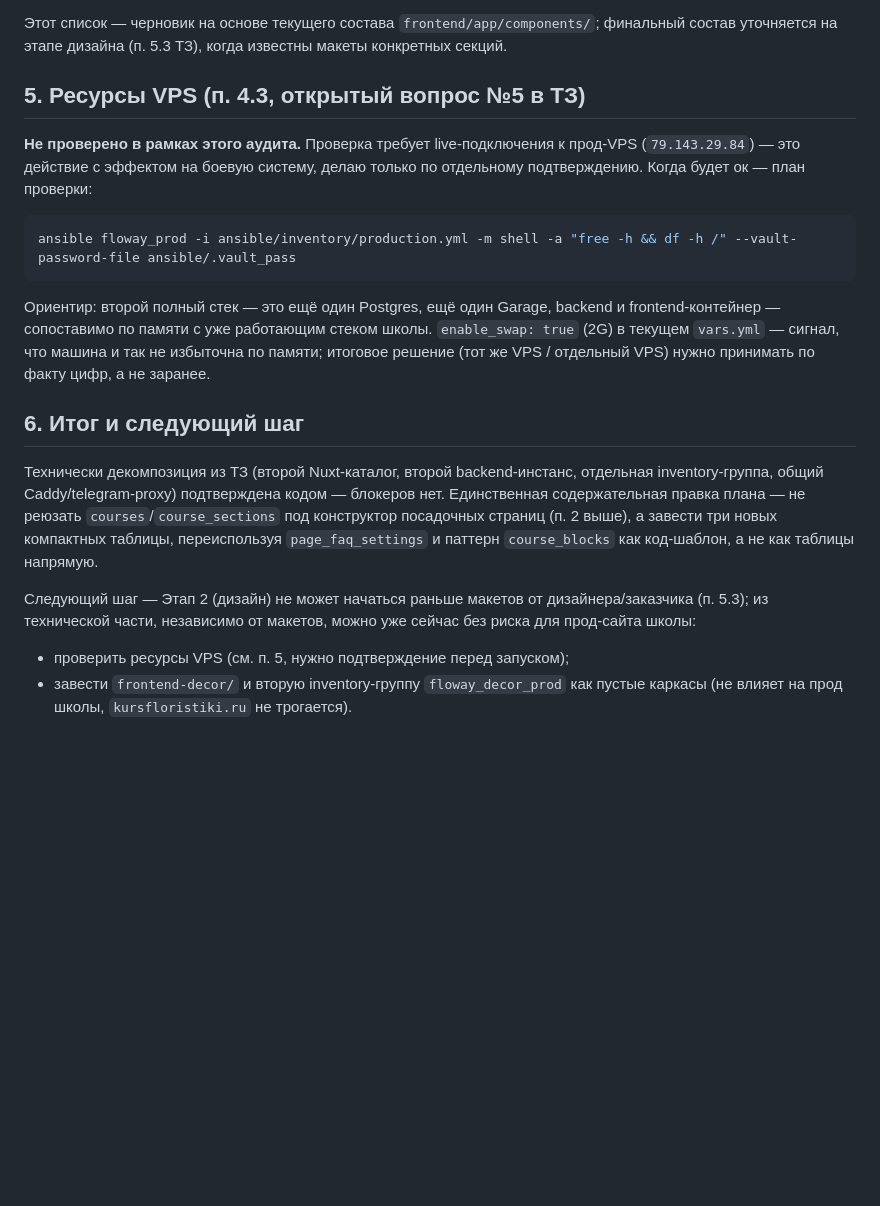
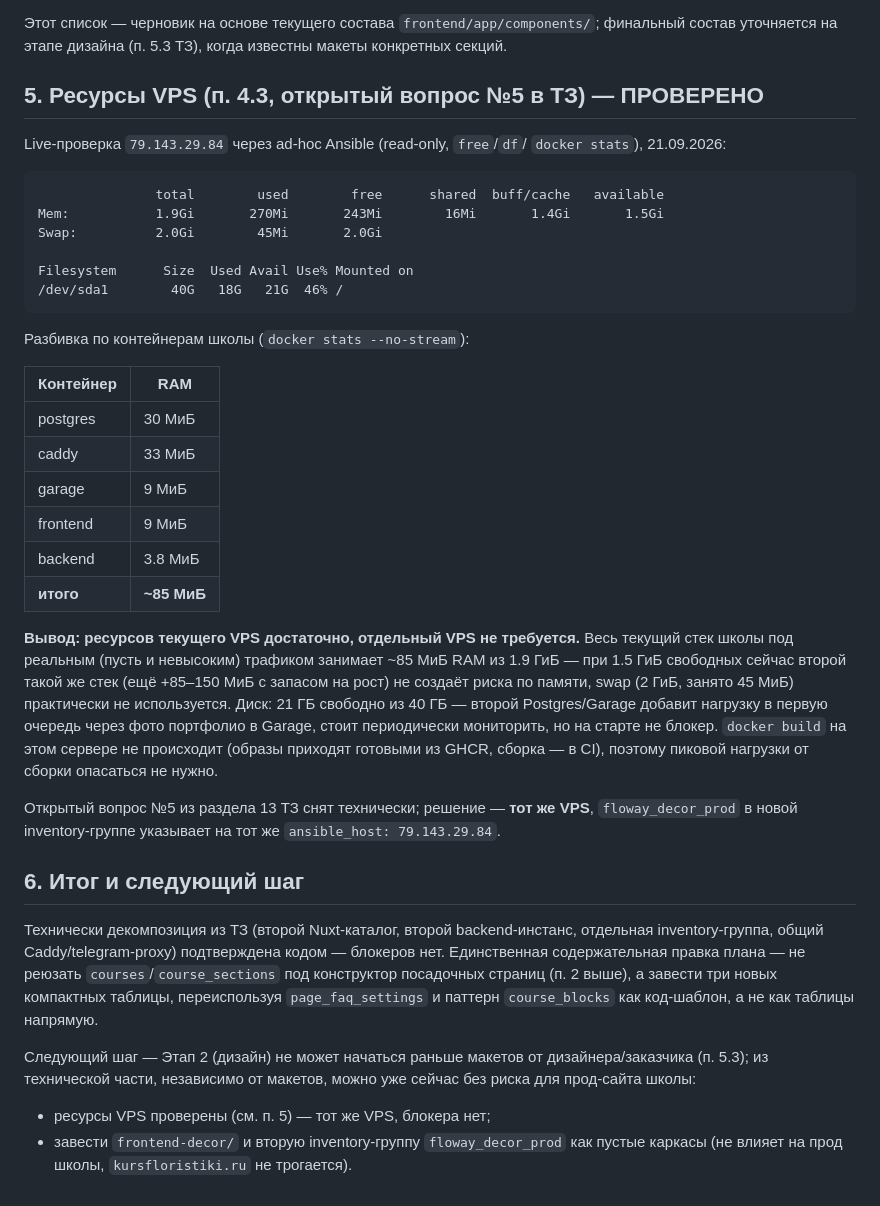
Before and after one commit to hvalmyr/floway, a Markdown page: docs/decor-site-audit.md, the part around the change. GitHub-like rendering; blank space fills up the shorter version.

Commit message:
docs: record VPS resource check results for decor-site audit
Live read-only check on the prod VPS (free/df/docker stats) confirms
plenty of headroom for a second stack — resolves TZ open question #5,
same VPS.

````diff
--- a/docs/decor-site-audit.md
+++ b/docs/decor-site-audit.md
@@ -143,21 +143,45 @@ REFERENCES landing_pages(slug)`, поскольку страницы decor-са
 финальный состав уточняется на этапе дизайна (п. 5.3 ТЗ), когда известны
 макеты конкретных секций.
 
-## 5. Ресурсы VPS (п. 4.3, открытый вопрос №5 в ТЗ)
+## 5. Ресурсы VPS (п. 4.3, открытый вопрос №5 в ТЗ) — ПРОВЕРЕНО
 
-**Не проверено в рамках этого аудита.** Проверка требует live-подключения к
-прод-VPS (`79.143.29.84`) — это действие с эффектом на боевую систему, делаю
-только по отдельному подтверждению. Когда будет ок — план проверки:
+Live-проверка `79.143.29.84` через ad-hoc Ansible (read-only, `free`/`df`/
+`docker stats`), 21.09.2026:
 
-```bash
-ansible floway_prod -i ansible/inventory/production.yml -m shell -a "free -h && df -h /" --vault-password-file ansible/.vault_pass
+```
+               total        used        free      shared  buff/cache   available
+Mem:           1.9Gi       270Mi       243Mi        16Mi       1.4Gi       1.5Gi
+Swap:          2.0Gi        45Mi       2.0Gi
+
+Filesystem      Size  Used Avail Use% Mounted on
+/dev/sda1        40G   18G   21G  46% /
 ```
 
-Ориентир: второй полный стек — это ещё один Postgres, ещё один Garage, backend
-и frontend-контейнер — сопоставимо по памяти с уже работающим стеком школы.
-`enable_swap: true` (2G) в текущем `vars.yml` — сигнал, что машина и так не
-избыточна по памяти; итоговое решение (тот же VPS / отдельный VPS) нужно
-принимать по факту цифр, а не заранее.
+Разбивка по контейнерам школы (`docker stats --no-stream`):
+
+| Контейнер | RAM |
+|---|---|
+| postgres | 30 МиБ |
+| caddy | 33 МиБ |
+| garage | 9 МиБ |
+| frontend | 9 МиБ |
+| backend | 3.8 МиБ |
+| **итого** | **~85 МиБ** |
+
+**Вывод: ресурсов текущего VPS достаточно, отдельный VPS не требуется.**
+Весь текущий стек школы под реальным (пусть и невысоким) трафиком занимает
+~85 МиБ RAM из 1.9 ГиБ — при 1.5 ГиБ свободных сейчас второй такой же стек
+(ещё +85–150 МиБ с запасом на рост) не создаёт риска по памяти, swap
+(2 ГиБ, занято 45 МиБ) практически не используется. Диск: 21 ГБ свободно из
+40 ГБ — второй Postgres/Garage добавит нагрузку в первую очередь через
+фото портфолио в Garage, стоит периодически мониторить, но на старте не
+блокер. `docker build` на этом сервере не происходит (образы приходят
+готовыми из GHCR, сборка — в CI), поэтому пиковой нагрузки от сборки
+опасаться не нужно.
+
+Открытый вопрос №5 из раздела 13 ТЗ снят технически; решение — **тот же
+VPS**, `floway_decor_prod` в новой inventory-группе указывает на тот же
+`ansible_host: 79.143.29.84`.
 
 ## 6. Итог и следующий шаг
 
@@ -172,6 +196,6 @@ ansible floway_prod -i ansible/inventory/production.yml -m shell -a "free -h &&
 дизайнера/заказчика (п. 5.3); из технической части, независимо от макетов,
 можно уже сейчас без риска для прод-сайта школы:
 
-- проверить ресурсы VPS (см. п. 5, нужно подтверждение перед запуском);
+- ресурсы VPS проверены (см. п. 5) — тот же VPS, блокера нет;
 - завести `frontend-decor/` и вторую inventory-группу `floway_decor_prod` как
   пустые каркасы (не влияет на прод школы, `kursfloristiki.ru` не трогается).
````
